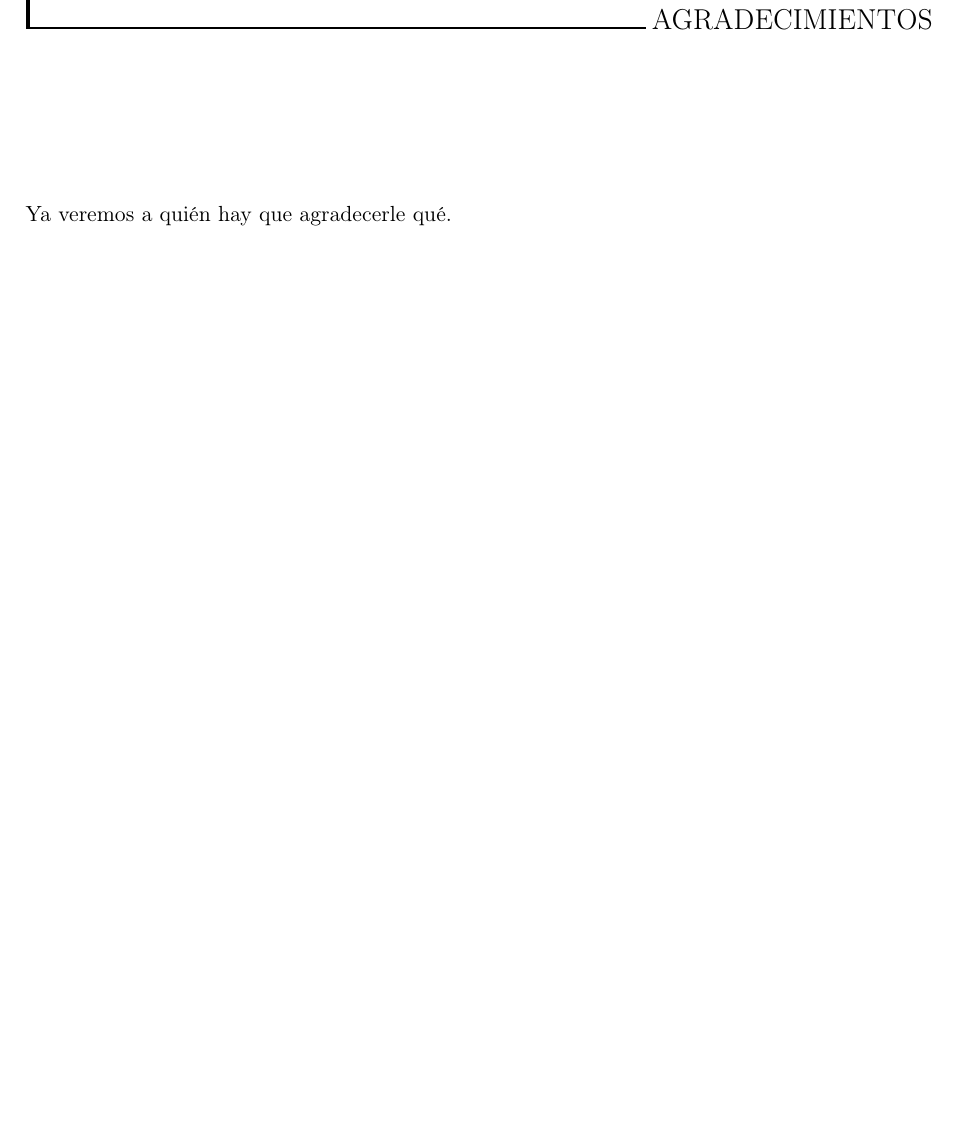
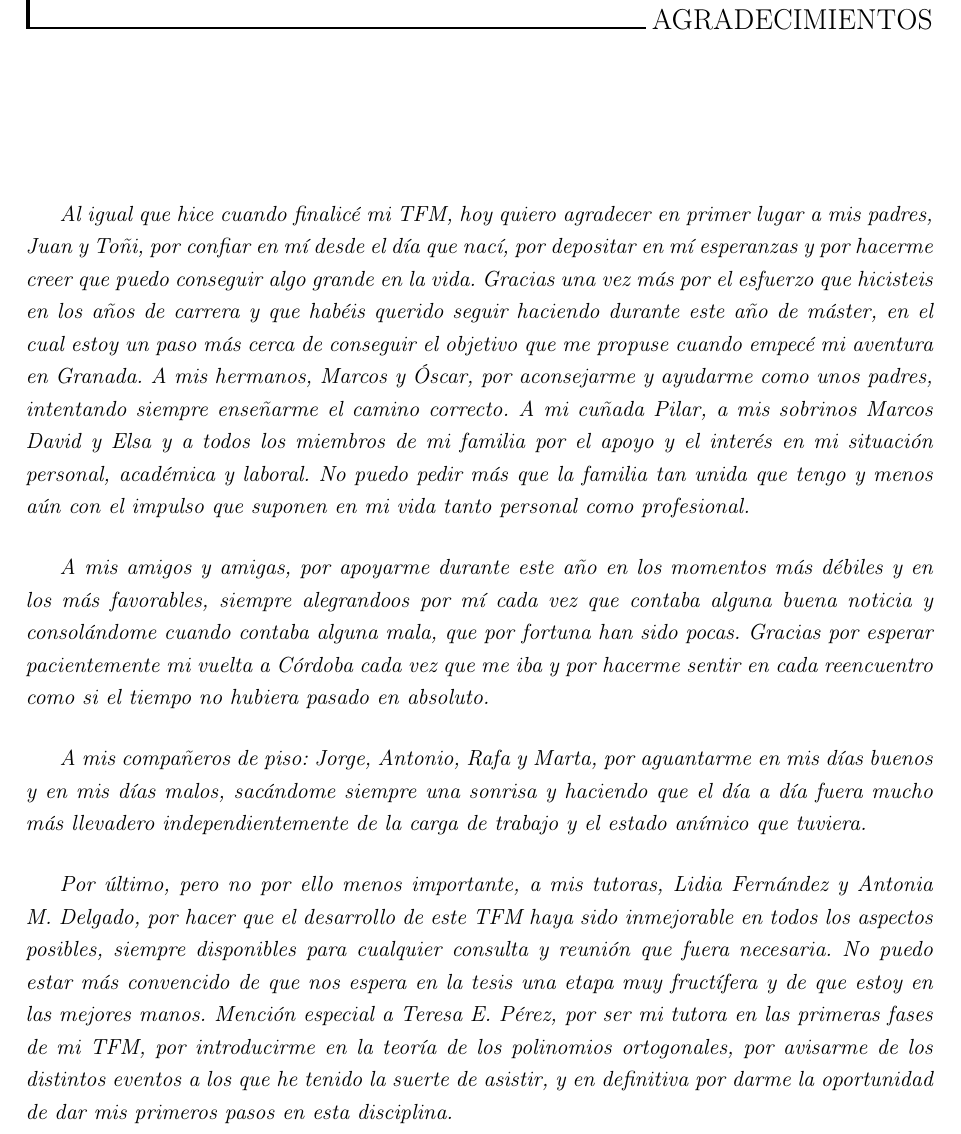
Before and after one commit to JAntonioVR/Polinomios-Ortogonales, a LaTeX document (memoria/main.tex, which reads memoria/tex/agradecimientos.tex): part of page 3 of 95, cut so that both start at the same text, the shorter picture padded with empty space. Compiled offline with pdfLaTeX.

Commit message:
Agradecimientos (#13)

```diff
--- a/memoria/tex/agradecimientos.tex
+++ b/memoria/tex/agradecimientos.tex
@@ -1,5 +1,12 @@
-\begin{flushleft}
 
-    Ya veremos a quién hay que agradecerle qué.
 
-\end{flushleft}
+    \textit{Al igual que hice cuando finalicé mi TFM, hoy quiero agradecer en primer lugar a mis padres, Juan y Toñi, por confiar en mí desde el día que nací, por depositar en mí esperanzas y por hacerme creer que puedo conseguir algo grande en la vida. Gracias una vez más por el esfuerzo que hicisteis en los años de carrera y que habéis querido seguir haciendo durante este año de máster, en el cual estoy un paso más cerca de conseguir el objetivo que me propuse cuando empecé mi aventura en Granada. A mis hermanos, Marcos y Óscar, por aconsejarme y ayudarme como unos padres, intentando siempre enseñarme el camino correcto. A mi cuñada Pilar, a mis sobrinos Marcos David y Elsa y a todos los miembros de mi familia por el apoyo y el interés en mi situación personal, académica y laboral. No puedo pedir más que la familia tan unida que tengo y menos aún con el impulso que suponen en mi vida tanto personal como profesional.}
+    \vspace{0.5cm}
+
+    \textit{A mis amigos y amigas, por apoyarme durante este año en los momentos más débiles y en los más favorables, siempre alegrandoos por mí cada vez que contaba alguna buena noticia y consolándome cuando contaba alguna mala, que por fortuna han sido pocas. Gracias por esperar pacientemente mi vuelta a Córdoba cada vez que me iba y por hacerme sentir en cada reencuentro como si el tiempo no hubiera pasado en absoluto.}
+    \vspace{0.5cm}
+
+    \textit{A mis compañeros de piso: Jorge, Antonio, Rafa y Marta, por aguantarme en mis días buenos y en mis días malos, sacándome siempre una sonrisa y haciendo que el día a día fuera mucho más llevadero independientemente de la carga de trabajo y el estado anímico que tuviera.}
+    \vspace{0.5cm}
+
+    \textit{Por último, pero no por ello menos importante, a mis tutoras, Lidia Fernández y Antonia M. Delgado, por hacer que el desarrollo de este TFM haya sido inmejorable en todos los aspectos posibles, siempre disponibles para cualquier consulta y reunión que fuera necesaria. No puedo estar más convencido de que nos espera en la tesis una etapa muy fructífera y de que estoy en las mejores manos. Mención especial a Teresa E. Pérez, por ser mi tutora en las primeras fases de mi TFM, por introducirme en la teoría de los polinomios ortogonales, por avisarme de los distintos eventos a los que he tenido la suerte de asistir, y en definitiva por darme la oportunidad de dar mis primeros pasos en esta disciplina.}
```
Also changed, not shown: memoria/main.pdf.
